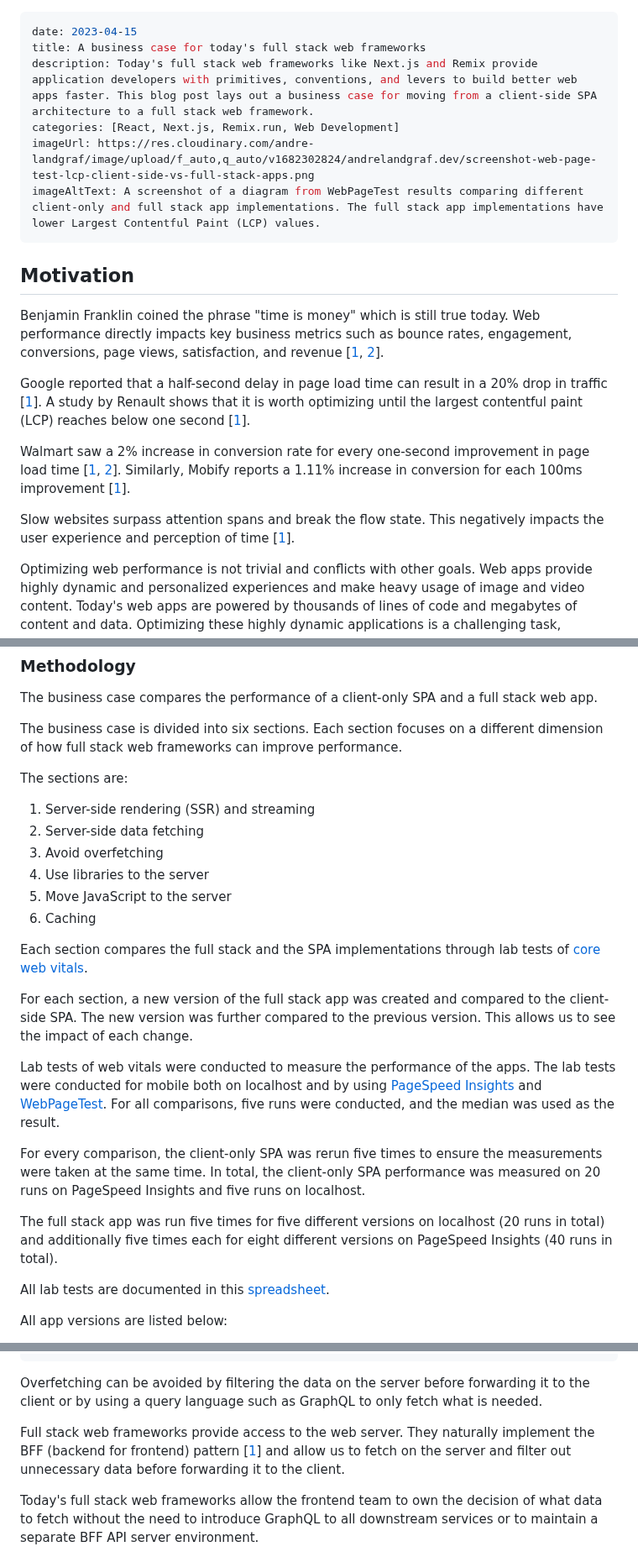
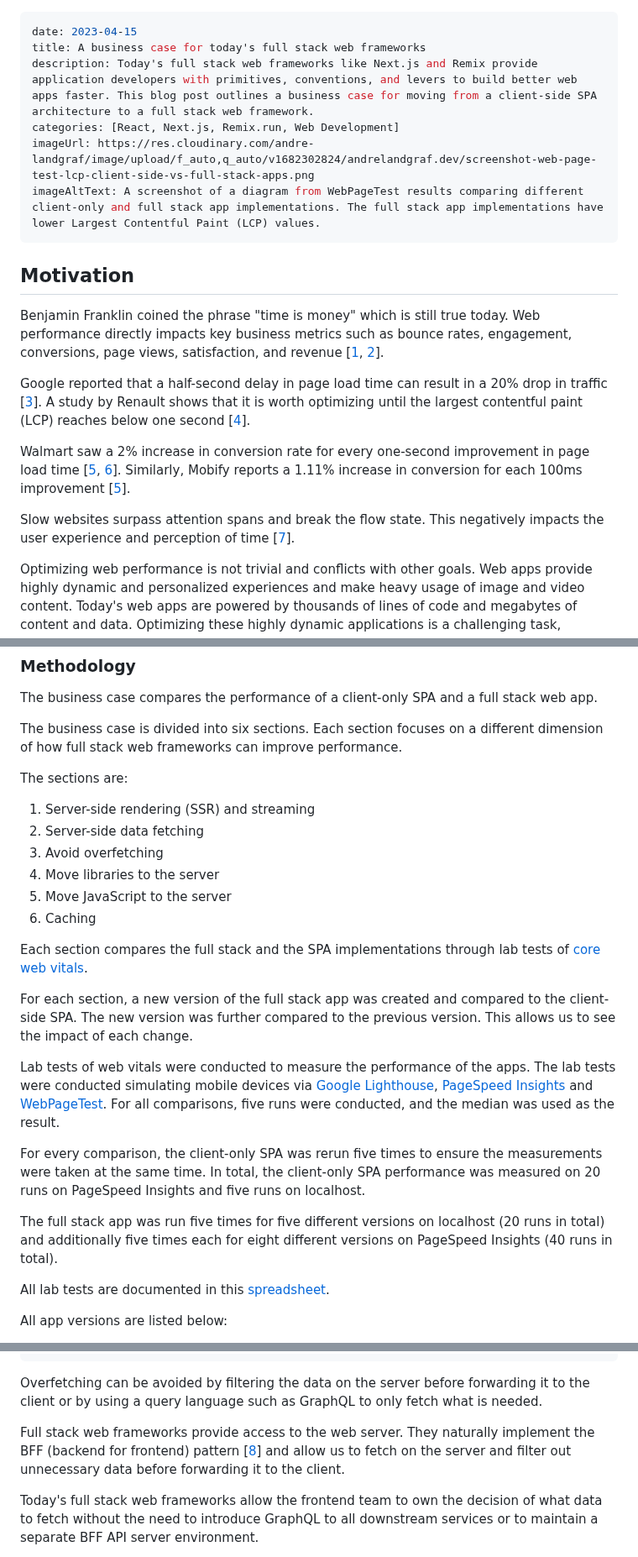
Before and after one commit to andrelandgraf/andrelandgraf, a Markdown page: contents/articles/2023-04-15_a_business_case_for_full_stack_web_frameworks.md, 3 parts joined by grey strips. Shown at 84% size. GitHub-like rendering.

```diff
--- a/contents/articles/2023-04-15_a_business_case_for_full_stack_web_frameworks.md
+++ b/contents/articles/2023-04-15_a_business_case_for_full_stack_web_frameworks.md
@@ -1,7 +1,7 @@
 ---
 date: 2023-04-15
 title: A business case for today's full stack web frameworks
-description: Today's full stack web frameworks like Next.js and Remix provide application developers with primitives, conventions, and levers to build better web apps faster. This blog post lays out a business case for moving from a client-side SPA architecture to a full stack web framework.
+description: Today's full stack web frameworks like Next.js and Remix provide application developers with primitives, conventions, and levers to build better web apps faster. This blog post outlines a business case for moving from a client-side SPA architecture to a full stack web framework.
 categories: [React, Next.js, Remix.run, Web Development]
 imageUrl: https://res.cloudinary.com/andre-landgraf/image/upload/f_auto,q_auto/v1682302824/andrelandgraf.dev/screenshot-web-page-test-lcp-client-side-vs-full-stack-apps.png
 imageAltText: A screenshot of a diagram from WebPageTest results comparing different client-only and full stack app implementations. The full stack app implementations have lower Largest Contentful Paint (LCP) values.
@@ -11,11 +11,11 @@ imageAltText: A screenshot of a diagram from WebPageTest results comparing diffe
 
 Benjamin Franklin coined the phrase "time is money" which is still true today. Web performance directly impacts key business metrics such as bounce rates, engagement, conversions, page views, satisfaction, and revenue \[[1](https://developer.mozilla.org/en-US/docs/Learn/Performance/why_web_performance#improve_conversion_rates), [2](https://wpostats.com/)\].
 
-Google reported that a half-second delay in page load time can result in a 20% drop in traffic \[[1](http://glinden.blogspot.com/2006/11/marissa-mayer-at-web-20.html)\]. A study by Renault shows that it is worth optimizing until the largest contentful paint (LCP) reaches below one second \[[1](https://web.dev/renault/)\].
+Google reported that a half-second delay in page load time can result in a 20% drop in traffic \[[3](http://glinden.blogspot.com/2006/11/marissa-mayer-at-web-20.html)\]. A study by Renault shows that it is worth optimizing until the largest contentful paint (LCP) reaches below one second \[[4](https://web.dev/renault/)\].
 
-Walmart saw a 2% increase in conversion rate for every one-second improvement in page load time \[[1](https://www.cloudflare.com/learning/performance/more/website-performance-conversion-rates), [2](https://www.slideshare.net/devonauerswald/walmart-pagespeedslide)\]. Similarly, Mobify reports a 1.11% increase in conversion for each 100ms improvement \[[1](https://www.cloudflare.com/learning/performance/more/website-performance-conversion-rates)\].
+Walmart saw a 2% increase in conversion rate for every one-second improvement in page load time \[[5](https://www.cloudflare.com/learning/performance/more/website-performance-conversion-rates), [6](https://www.slideshare.net/devonauerswald/walmart-pagespeedslide)\]. Similarly, Mobify reports a 1.11% increase in conversion for each 100ms improvement \[[5](https://www.cloudflare.com/learning/performance/more/website-performance-conversion-rates)\].
 
-Slow websites surpass attention spans and break the flow state. This negatively impacts the user experience and perception of time \[[1](https://www.smashingmagazine.com/2015/09/why-performance-matters-the-perception-of-time/)\].
+Slow websites surpass attention spans and break the flow state. This negatively impacts the user experience and perception of time \[[7](https://www.smashingmagazine.com/2015/09/why-performance-matters-the-perception-of-time/)\].
 
 Optimizing web performance is not trivial and conflicts with other goals. Web apps provide highly dynamic and personalized experiences and make heavy usage of image and video content. Today's web apps are powered by thousands of lines of code and megabytes of content and data. Optimizing these highly dynamic applications is a challenging task, especially considering the fast pace of today's product development cycles.
 
@@ -52,7 +52,7 @@ The sections are:
 1. Server-side rendering (SSR) and streaming
 2. Server-side data fetching
 3. Avoid overfetching
-4. Use libraries to the server
+4. Move libraries to the server
 5. Move JavaScript to the server
 6. Caching
 
@@ -60,7 +60,7 @@ Each section compares the full stack and the SPA implementations through lab tes
 
 For each section, a new version of the full stack app was created and compared to the client-side SPA. The new version was further compared to the previous version. This allows us to see the impact of each change.
 
-Lab tests of web vitals were conducted to measure the performance of the apps. The lab tests were conducted for mobile both on localhost and by using [PageSpeed Insights](https://pagespeed.web.dev/) and [WebPageTest](https://www.webpagetest.org/). For all comparisons, five runs were conducted, and the median was used as the result.
+Lab tests of web vitals were conducted to measure the performance of the apps. The lab tests were conducted simulating mobile devices via [Google Lighthouse](https://developer.chrome.com/docs/lighthouse/overview/), [PageSpeed Insights](https://pagespeed.web.dev/) and [WebPageTest](https://www.webpagetest.org/). For all comparisons, five runs were conducted, and the median was used as the result.
 
 For every comparison, the client-only SPA was rerun five times to ensure the measurements were taken at the same time. In total, the client-only SPA performance was measured on 20 runs on PageSpeed Insights and five runs on localhost.
 
@@ -169,7 +169,7 @@ type Movie = {
 
 Overfetching can be avoided by filtering the data on the server before forwarding it to the client or by using a query language such as GraphQL to only fetch what is needed.
 
-Full stack web frameworks provide access to the web server. They naturally implement the BFF (backend for frontend) pattern \[[1](https://remix.run/docs/en/main/guides/bff)\] and allow us to fetch on the server and filter out unnecessary data before forwarding it to the client.
+Full stack web frameworks provide access to the web server. They naturally implement the BFF (backend for frontend) pattern \[[8](https://remix.run/docs/en/main/guides/bff)\] and allow us to fetch on the server and filter out unnecessary data before forwarding it to the client.
 
 Today's full stack web frameworks allow the frontend team to own the decision of what data to fetch without the need to introduce GraphQL to all downstream services or to maintain a separate BFF API server environment.
 
```
Also changed, not shown: other parts of contents/articles/2023-04-15_a_business_case_for_full_stack_web_frameworks.md (+5 -5 lines).
